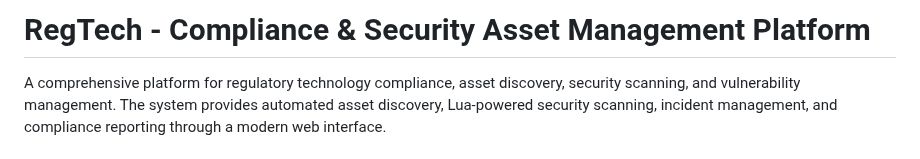
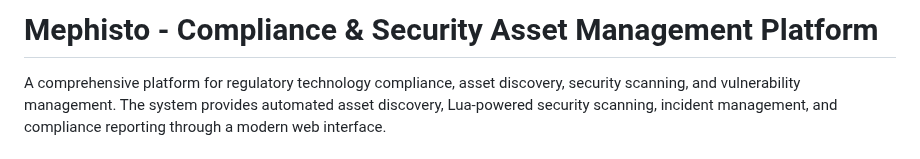
Before and after one commit to abcabcjr/RegTech, a Markdown page: README.md, the part around the change. GitHub-like rendering.

Commit message:
changed name

```diff
--- a/README.md
+++ b/README.md
@@ -1,4 +1,4 @@
-# RegTech - Compliance & Security Asset Management Platform
+# Mephisto - Compliance & Security Asset Management Platform
 
 A comprehensive platform for regulatory technology compliance, asset discovery, security scanning, and vulnerability management. The system provides automated asset discovery, Lua-powered security scanning, incident management, and compliance reporting through a modern web interface.
 
```
